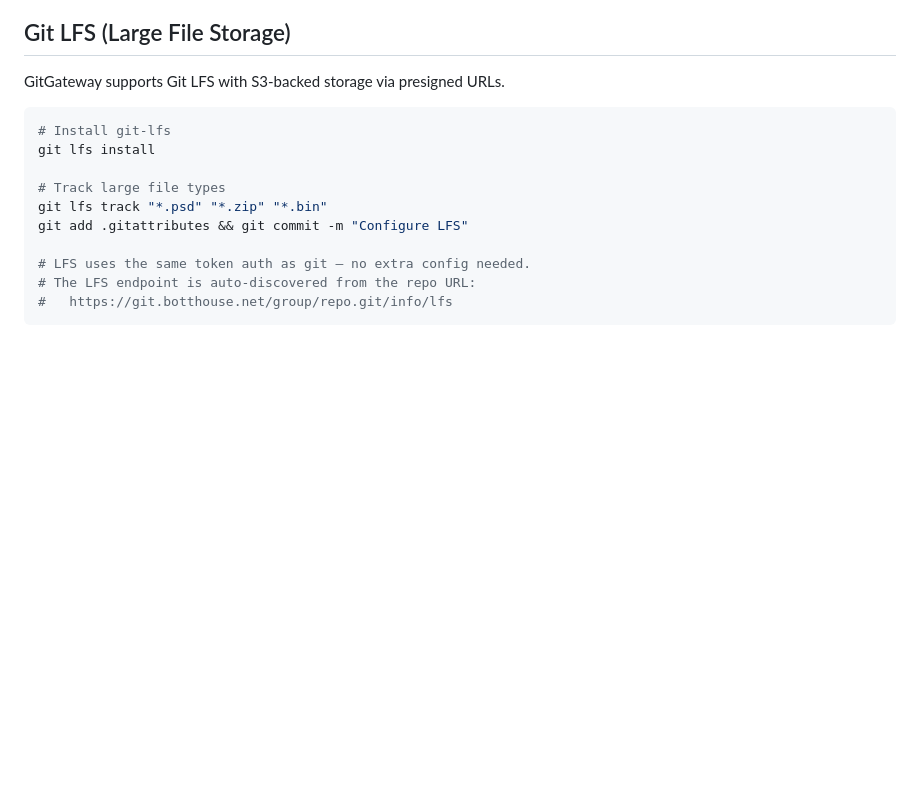
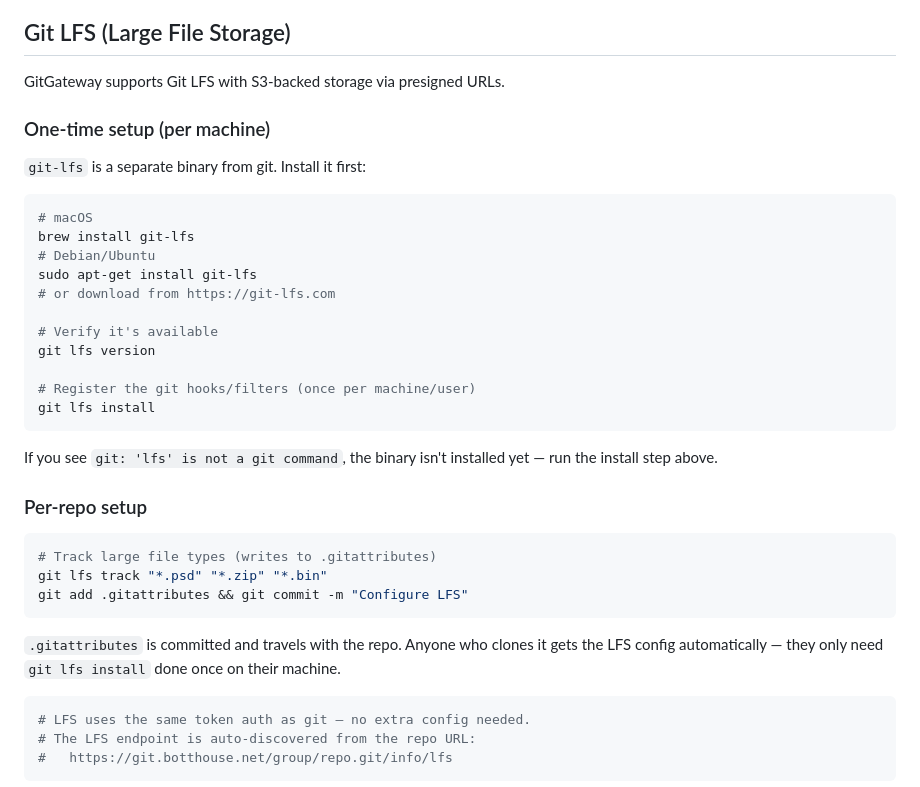
Before and after one commit to tmb28054/GitGateway, a Markdown page: prompts/gitgateway-git.md, the part around the change. Rendered like a GitHub page; blank space fills up the shorter version.

Commit message:
docs: Clarify git-lfs binary install and once-per-machine vs per-repo setup
- Add brew/apt install steps for the git-lfs binary (prerequisite)
- Explain the 'not a git command' error
- Separate one-time (per machine) from per-repo setup
- Note that .gitattributes travels with the repo for cloners

````diff
--- a/prompts/gitgateway-git.md
+++ b/prompts/gitgateway-git.md
@@ -85,14 +85,40 @@ Results appear on the PR detail page. Push fixes to the source branch to re-trig
 
 GitGateway supports Git LFS with S3-backed storage via presigned URLs.
 
+### One-time setup (per machine)
+
+`git-lfs` is a separate binary from git. Install it first:
+
 ```bash
-# Install git-lfs
+# macOS
+brew install git-lfs
+# Debian/Ubuntu
+sudo apt-get install git-lfs
+# or download from https://git-lfs.com
+
+# Verify it's available
+git lfs version
+
+# Register the git hooks/filters (once per machine/user)
 git lfs install
+```
 
-# Track large file types
+If you see `git: 'lfs' is not a git command`, the binary isn't installed yet
+— run the install step above.
+
+### Per-repo setup
+
+```bash
+# Track large file types (writes to .gitattributes)
 git lfs track "*.psd" "*.zip" "*.bin"
 git add .gitattributes && git commit -m "Configure LFS"
+```
 
+`.gitattributes` is committed and travels with the repo. Anyone who clones it
+gets the LFS config automatically — they only need `git lfs install` done once
+on their machine.
+
+```bash
 # LFS uses the same token auth as git — no extra config needed.
 # The LFS endpoint is auto-discovered from the repo URL:
 #   https://git.botthouse.net/group/repo.git/info/lfs
````
